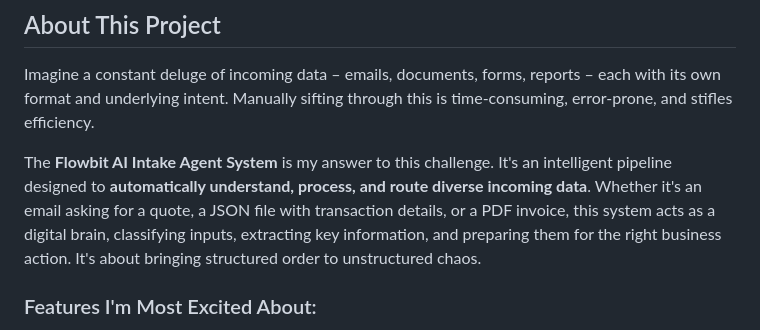
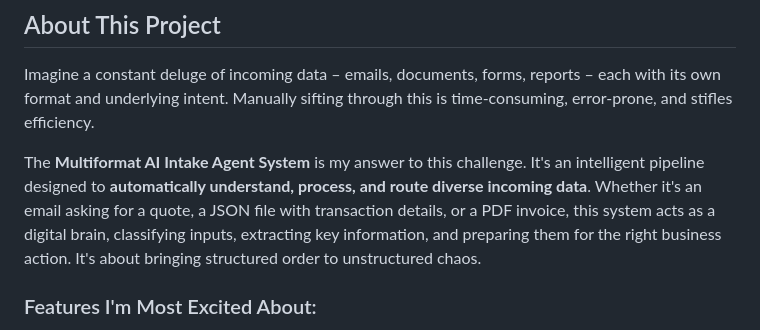
Before and after one commit to rprakashdass/multiformat-ai-intake-system, a Markdown page: README.md, the part around the change printed below. Rendered like a GitHub page.

```diff
--- a/README.md
+++ b/README.md
@@ -34,7 +34,7 @@ I'm incredibly proud of what I've accomplished here, not just in terms of code,
 
 Imagine a constant deluge of incoming data – emails, documents, forms, reports – each with its own format and underlying intent. Manually sifting through this is time-consuming, error-prone, and stifles efficiency.
 
-The **Flowbit AI Intake Agent System** is my answer to this challenge. It's an intelligent pipeline designed to **automatically understand, process, and route diverse incoming data**. Whether it's an email asking for a quote, a JSON file with transaction details, or a PDF invoice, this system acts as a digital brain, classifying inputs, extracting key information, and preparing them for the right business action. It's about bringing structured order to unstructured chaos.
+The **Multiformat AI Intake Agent System** is my answer to this challenge. It's an intelligent pipeline designed to **automatically understand, process, and route diverse incoming data**. Whether it's an email asking for a quote, a JSON file with transaction details, or a PDF invoice, this system acts as a digital brain, classifying inputs, extracting key information, and preparing them for the right business action. It's about bringing structured order to unstructured chaos.
 
 ### Features I'm Most Excited About:
 
```
Also changed, not shown: other parts of README.md (+1 -1 lines).
